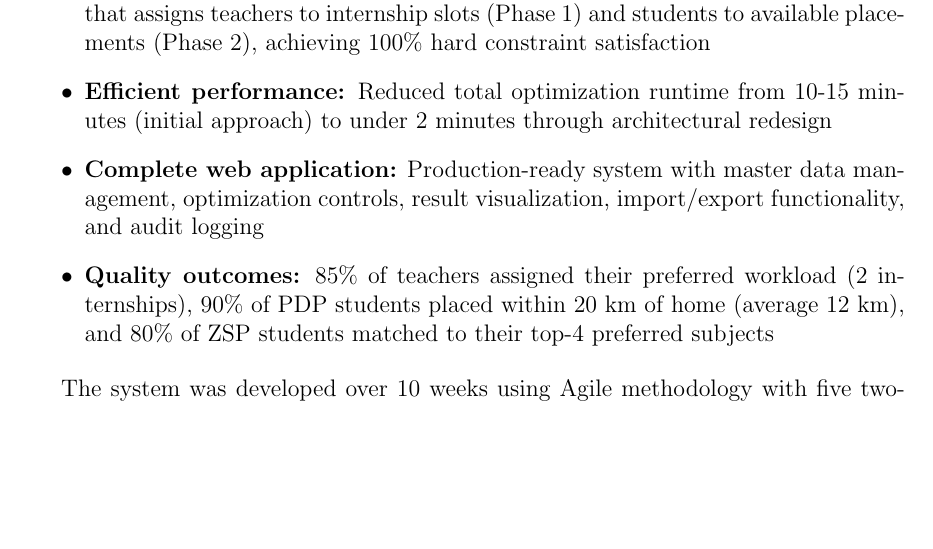
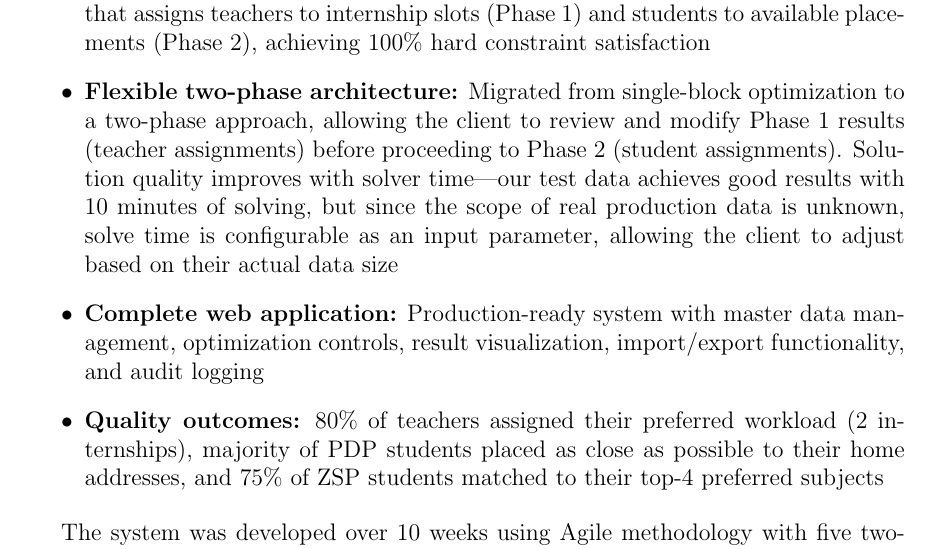
Before and after one commit to anisbelkacem/Internship-Assignment-Optimization-System, a LaTeX thesis (report/main.tex): part of page 32 of 36, cut so that both start at the same text, the shorter picture padded with empty space. Compiled offline with pdfLaTeX.

Commit message:
edit Summary

```diff
--- a/report/main.tex
+++ b/report/main.tex
@@ -1002,11 +1002,11 @@ The implemented solution combines constraint satisfaction optimization with mode
 \begin{itemize}
     \item \textbf{Automated optimization engine:} A two-phase OptaPlanner-based solver that assigns teachers to internship slots (Phase 1) and students to available placements (Phase 2), achieving 100\% hard constraint satisfaction
 
-    \item \textbf{Efficient performance:} Reduced total optimization runtime from 10-15 minutes (initial approach) to under 2 minutes through architectural redesign
+    \item \textbf{Flexible two-phase architecture:} Migrated from single-block optimization to a two-phase approach, allowing the client to review and modify Phase 1 results (teacher assignments) before proceeding to Phase 2 (student assignments). Solution quality improves with solver time—our test data achieves good results with 10 minutes of solving, but since the scope of real production data is unknown, solve time is configurable as an input parameter, allowing the client to adjust based on their actual data size
 
     \item \textbf{Complete web application:} Production-ready system with master data management, optimization controls, result visualization, import/export functionality, and audit logging
 
-    \item \textbf{Quality outcomes:} 85\% of teachers assigned their preferred workload (2 internships), 90\% of PDP students placed within 20 km of home (average 12 km), and 80\% of ZSP students matched to their top-4 preferred subjects
+    \item \textbf{Quality outcomes:} 80\% of teachers assigned their preferred workload (2 internships), majority of PDP students placed as close as possible to their home addresses, and 75\% of ZSP students matched to their top-4 preferred subjects
 \end{itemize}
 
 The system was developed over 10 weeks using Agile methodology with five two-week sprints. The architecture follows industry best practices: Spring Boot backend for business logic and optimization, React/TypeScript frontend for user interaction, and MySQL database for data persistence.
```
Also changed, not shown: report/main.pdf.
